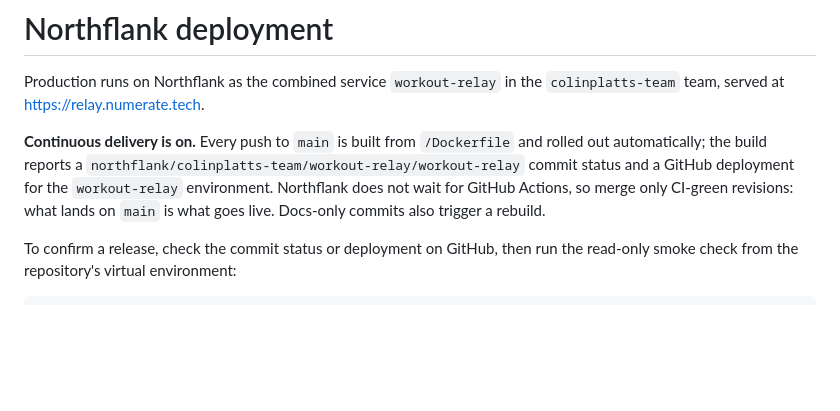
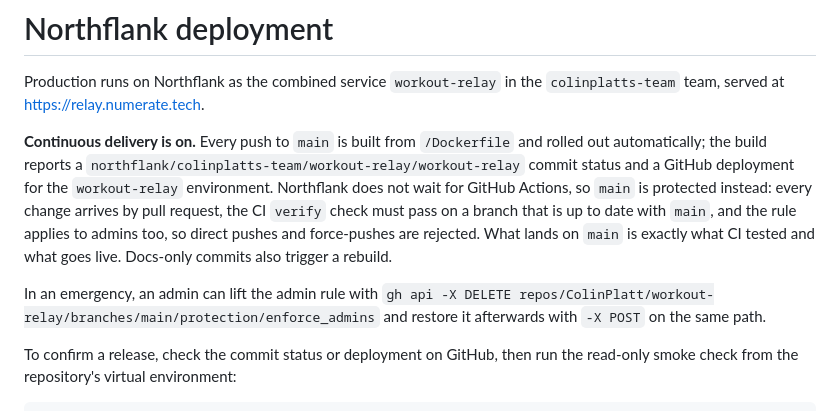
Before and after one commit to ColinPlatt/workout-relay, a Markdown page: docs/NORTHFLANK.md, the part around the change. GitHub-like rendering; blank space fills up the shorter version.

Commit message:
Document the branch protection on main
Northflank deploys every push to main without waiting for CI, so main now
requires the verify check on an up-to-date branch, for admins too. Replace
the merge-only-green advice with the rule, and note the emergency bypass.

```diff
--- a/docs/NORTHFLANK.md
+++ b/docs/NORTHFLANK.md
@@ -7,8 +7,15 @@ Production runs on Northflank as the combined service `workout-relay` in the
 and rolled out automatically; the build reports a
 `northflank/colinplatts-team/workout-relay/workout-relay` commit status and a
 GitHub deployment for the `workout-relay` environment. Northflank does not wait
-for GitHub Actions, so merge only CI-green revisions: what lands on `main` is
-what goes live. Docs-only commits also trigger a rebuild.
+for GitHub Actions, so `main` is protected instead: every change arrives by pull
+request, the CI `verify` check must pass on a branch that is up to date with
+`main`, and the rule applies to admins too, so direct pushes and force-pushes
+are rejected. What lands on `main` is exactly what CI tested and what goes
+live. Docs-only commits also trigger a rebuild.
+
+In an emergency, an admin can lift the admin rule with
+`gh api -X DELETE repos/ColinPlatt/workout-relay/branches/main/protection/enforce_admins`
+and restore it afterwards with `-X POST` on the same path.
 
 To confirm a release, check the commit status or deployment on GitHub, then run
 the read-only smoke check from the repository's virtual environment:
```
